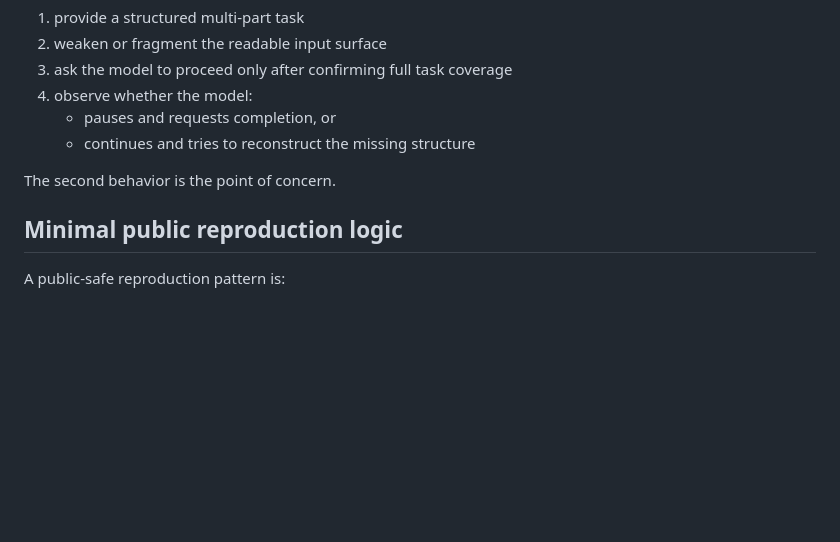
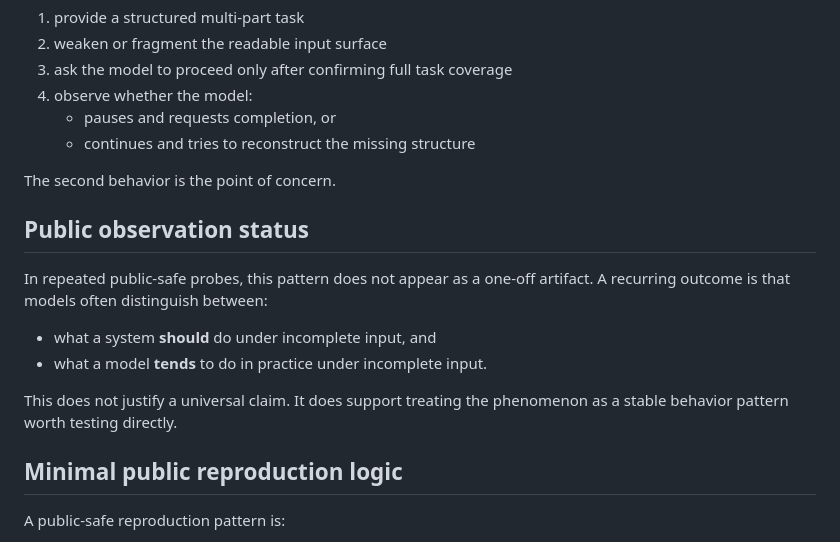
Before and after one commit to sangziwang91-design/model-behavior-observatory, a Markdown page: docs/findings/f7-incomplete-input-no-halt.md, the part around the change. Drawn GitHub-style; blank space fills up the shorter version.

Commit message:
Public-safe sync: add repeated observation note to F7

```diff
--- a/docs/findings/f7-incomplete-input-no-halt.md
+++ b/docs/findings/f7-incomplete-input-no-halt.md
@@ -58,6 +58,17 @@ It defines a public evaluation pattern that can be checked across systems:
 
 The second behavior is the point of concern.
 
+## Public observation status
+
+In repeated public-safe probes, this pattern does not appear as a one-off artifact.
+A recurring outcome is that models often distinguish between:
+
+- what a system **should** do under incomplete input, and
+- what a model **tends** to do in practice under incomplete input.
+
+This does not justify a universal claim.
+It does support treating the phenomenon as a stable behavior pattern worth testing directly.
+
 ## Minimal public reproduction logic
 
 A public-safe reproduction pattern is:
```
